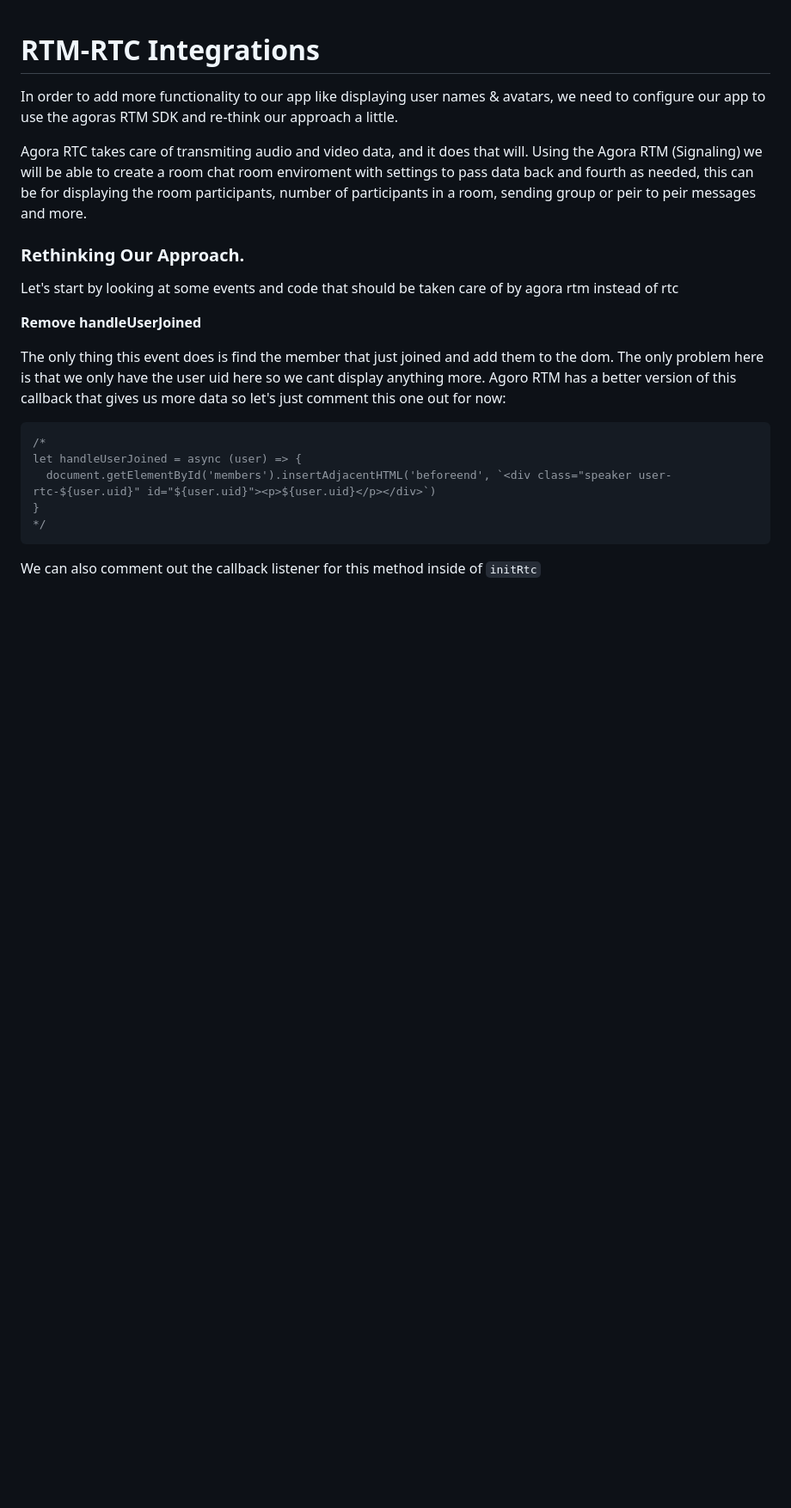
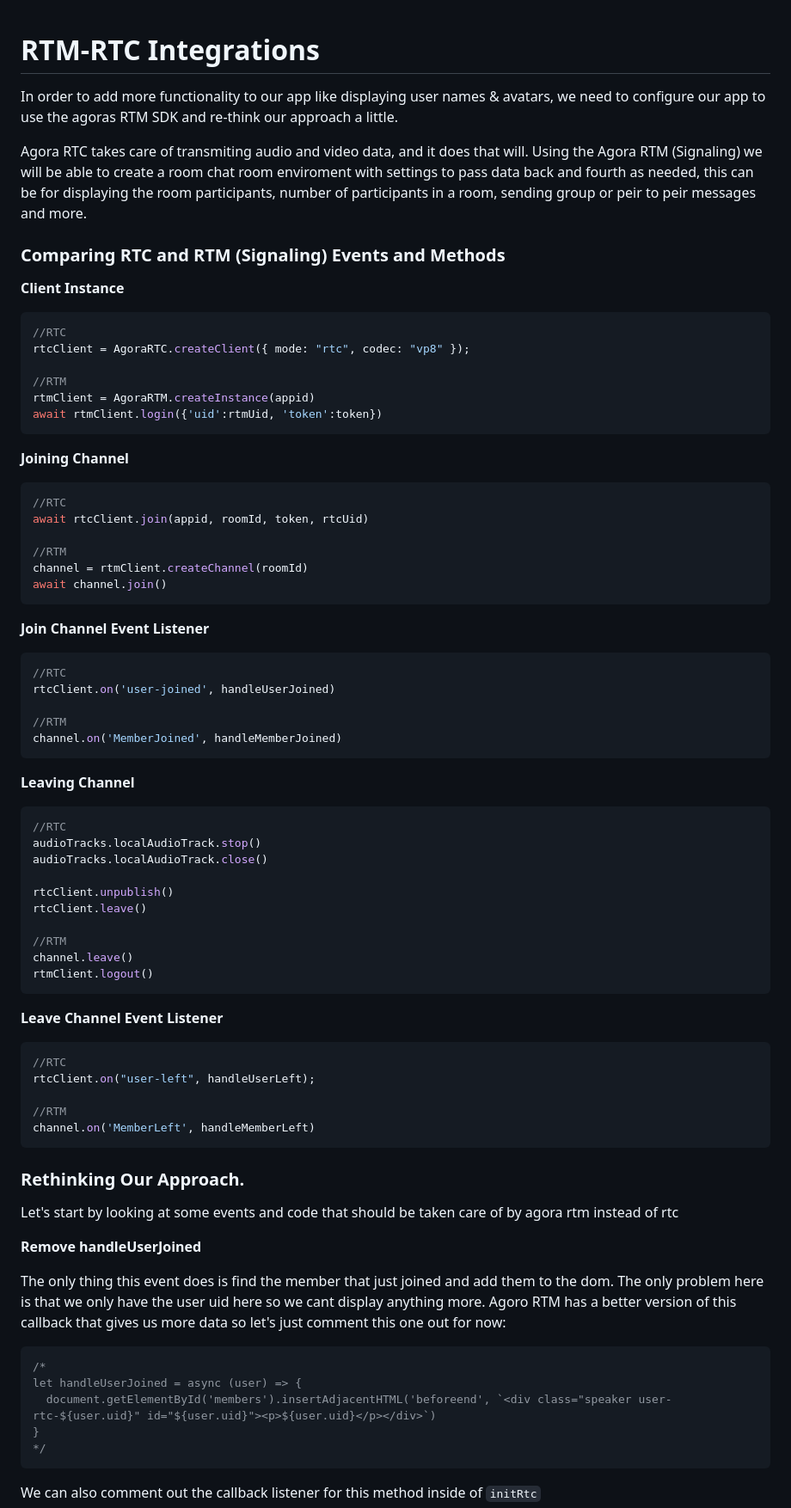
Before and after one commit to divanov11/Voice-Chat-Rooms, a Markdown page: 4-RTM-RTC-Integration/guide.md, the part around the change. Shown at 86% size. GitHub-like rendering; blank space fills up the shorter version.

````diff
--- a/4-RTM-RTC-Integration/guide.md
+++ b/4-RTM-RTC-Integration/guide.md
@@ -3,6 +3,65 @@
 In order to add more functionality to our app like displaying user names & avatars, we need to configure our app to use the agoras RTM SDK and re-think our approach a little.
 
 Agora RTC takes care of transmiting audio and video data, and it does that will. Using the Agora RTM (Signaling) we will be able to create a room chat room enviroment with settings to pass data back and fourth as needed, this can be for displaying the room participants, number of participants in a room, sending group or peir to peir messages and more.
+
+### Comparing RTC and RTM (Signaling) Events and Methods
+
+**Client Instance**
+
+```js
+//RTC
+rtcClient = AgoraRTC.createClient({ mode: "rtc", codec: "vp8" });
+
+//RTM
+rtmClient = AgoraRTM.createInstance(appid)
+await rtmClient.login({'uid':rtmUid, 'token':token})
+```
+
+**Joining Channel**
+
+```js
+//RTC
+await rtcClient.join(appid, roomId, token, rtcUid)
+
+//RTM
+channel = rtmClient.createChannel(roomId)
+await channel.join()
+```
+
+**Join Channel Event Listener**
+
+```js
+//RTC
+rtcClient.on('user-joined', handleUserJoined)
+
+//RTM
+channel.on('MemberJoined', handleMemberJoined)
+```
+
+**Leaving Channel**
+
+```js
+//RTC
+audioTracks.localAudioTrack.stop()
+audioTracks.localAudioTrack.close()
+
+rtcClient.unpublish()
+rtcClient.leave()
+
+//RTM
+channel.leave()
+rtmClient.logout()
+```
+
+**Leave Channel Event Listener**
+
+```js
+//RTC
+rtcClient.on("user-left", handleUserLeft);
+
+//RTM
+channel.on('MemberLeft', handleMemberLeft)
+```
 
 ### Rethinking Our Approach.
 
````
